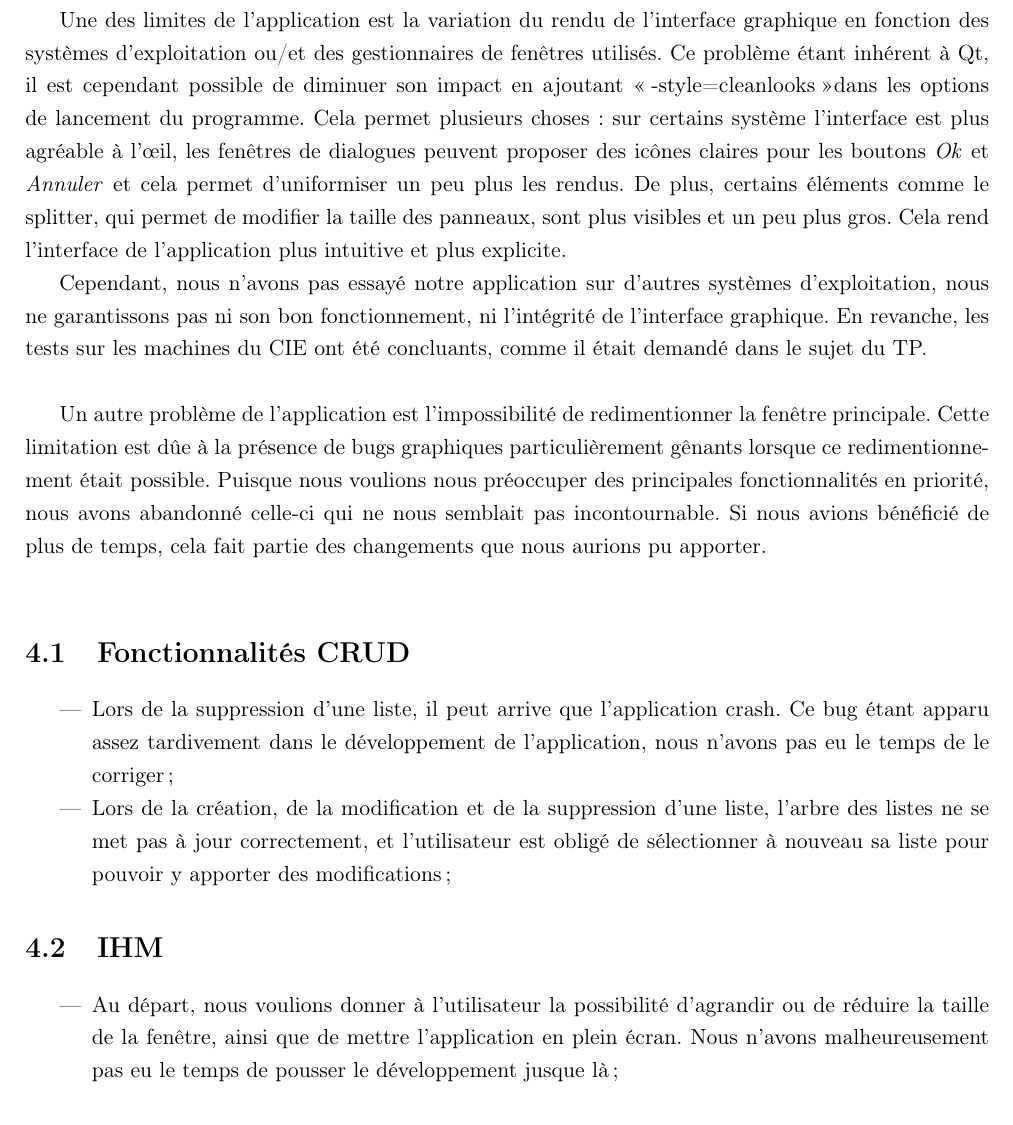
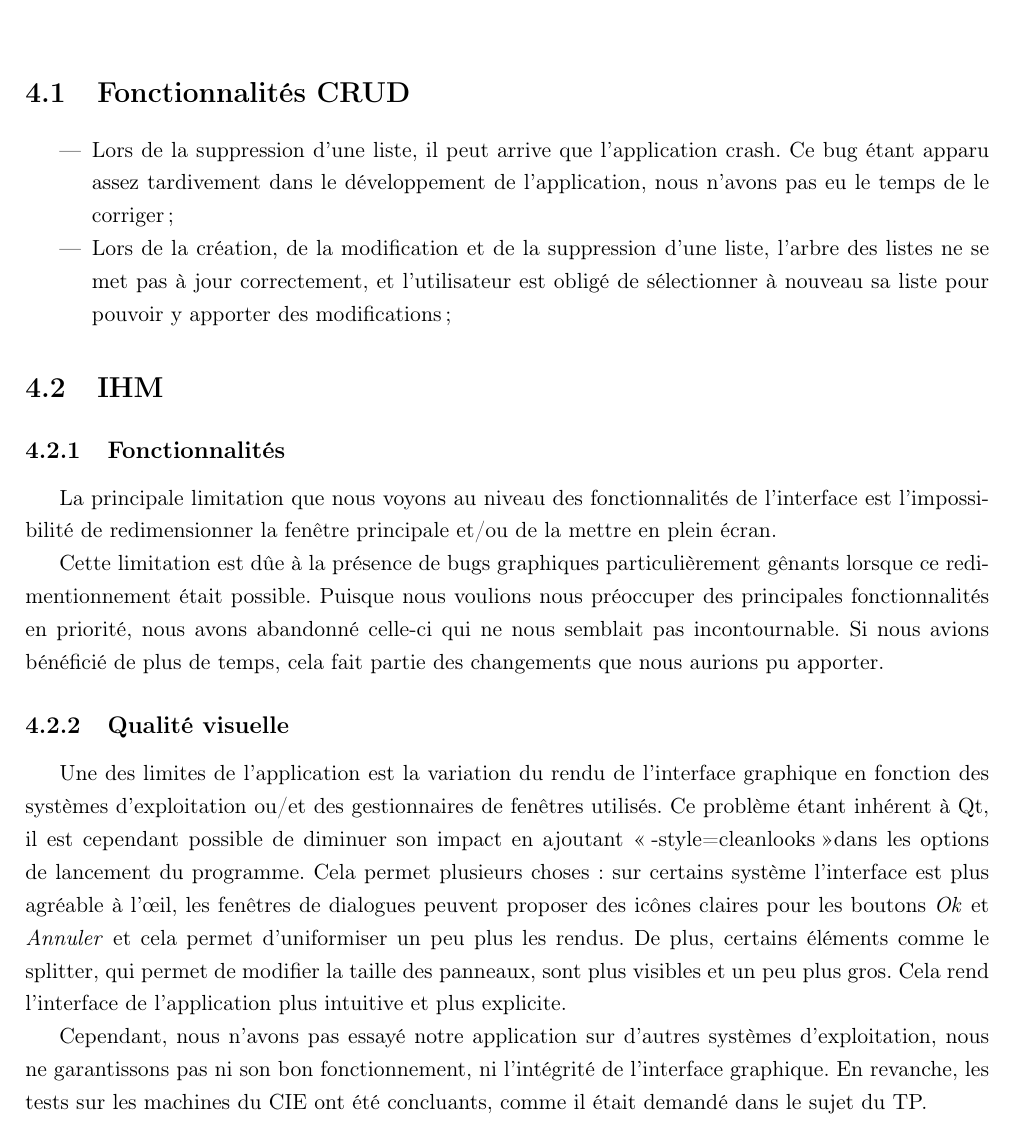
Before and after one commit to Ghuillaume/LoafMaker, a LaTeX document (Rapport/Rapport.tex, which reads Rapport/contenu.tex): part of page 10 of 11, cut so that both start at the same text. Compiled offline with pdfLaTeX.

Commit message:
second merge

```diff
--- a/Rapport/contenu.tex
+++ b/Rapport/contenu.tex
@@ -124,11 +124,6 @@
 
 
 \chapter{Limites de l'application (TOUS)}
-	Une des limites de l'application est la variation du rendu de l'interface graphique en fonction des systèmes d'exploitation ou/et des gestionnaires de fenêtres utilisés. Ce problème étant inhérent à Qt, il est cependant possible de diminuer son impact en ajoutant \og -style=cleanlooks \fg dans les options de lancement du programme. Cela permet plusieurs choses : sur certains système l'interface est plus agréable à l'{\oe}il, les fenêtres de dialogues peuvent proposer des icônes claires pour les boutons \emph{Ok} et \emph{Annuler} et cela permet d'uniformiser un peu plus les rendus. De plus, certains éléments comme le splitter, qui permet de modifier la taille des panneaux, sont plus visibles et un peu plus gros. Cela rend l'interface de l'application plus intuitive et plus explicite.
-
-	Cependant, nous n'avons pas essayé notre application sur d'autres systèmes d'exploitation, nous ne garantissons pas ni son bon fonctionnement, ni l'intégrité de l'interface graphique. En revanche, les tests sur les machines du CIE ont été concluants, comme il était demandé dans le sujet du TP.\\
-
-	 Un autre problème de l'application est l'impossibilité de redimentionner la fenêtre principale. Cette limitation est dûe à la présence de bugs graphiques particulièrement gênants lorsque ce redimentionnement était possible. Puisque nous voulions nous préoccuper des principales fonctionnalités en priorité, nous avons abandonné celle-ci qui ne nous semblait pas incontournable. Si nous avions bénéficié de plus de temps, cela fait partie des changements que nous aurions pu apporter.\\
 
 	\section{Fonctionnalités CRUD}
 
@@ -140,9 +135,16 @@
 
 	\section{IHM}
 
-		\begin{itemize}
-			\item Au départ, nous voulions donner à l'utilisateur la possibilité d'agrandir ou de réduire la taille de la fenêtre, ainsi que de mettre l'application en plein écran. Nous n'avons malheureusement pas eu le temps de pousser le développement jusque là ;
-		\end{itemize}
+		\subsection{Fonctionnalités}
+			La principale limitation que nous voyons au niveau des fonctionnalités de l'interface est l'impossibilité de redimensionner la fenêtre principale et/ou de la mettre en plein écran.
+
+			Cette limitation est dûe à la présence de bugs graphiques particulièrement gênants lorsque ce redimentionnement était possible. Puisque nous voulions nous préoccuper des principales fonctionnalités en priorité, nous avons abandonné celle-ci qui ne nous semblait pas incontournable. Si nous avions bénéficié de plus de temps, cela fait partie des changements que nous aurions pu apporter.
+
+
+		\subsection{Qualité visuelle}
+			Une des limites de l'application est la variation du rendu de l'interface graphique en fonction des systèmes d'exploitation ou/et des gestionnaires de fenêtres utilisés. Ce problème étant inhérent à Qt, il est cependant possible de diminuer son impact en ajoutant \og -style=cleanlooks \fg dans les options de lancement du programme. Cela permet plusieurs choses : sur certains système l'interface est plus agréable à l'{\oe}il, les fenêtres de dialogues peuvent proposer des icônes claires pour les boutons \emph{Ok} et \emph{Annuler} et cela permet d'uniformiser un peu plus les rendus. De plus, certains éléments comme le splitter, qui permet de modifier la taille des panneaux, sont plus visibles et un peu plus gros. Cela rend l'interface de l'application plus intuitive et plus explicite.
+
+			Cependant, nous n'avons pas essayé notre application sur d'autres systèmes d'exploitation, nous ne garantissons pas ni son bon fonctionnement, ni l'intégrité de l'interface graphique. En revanche, les tests sur les machines du CIE ont été concluants, comme il était demandé dans le sujet du TP.\\
 
 
 \chapter{Évaluations (TOUS)}
```
Also changed, not shown: Rapport/contenu.tex (2 more changed lines).
